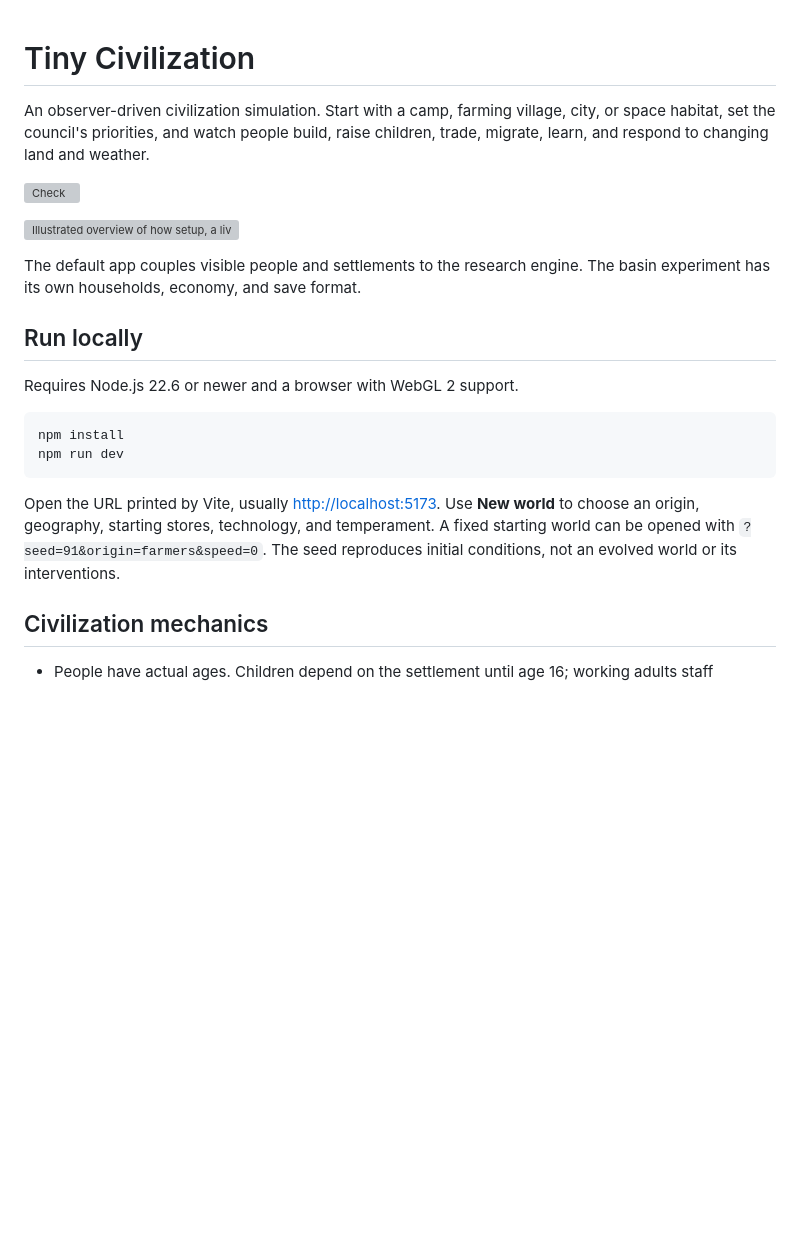
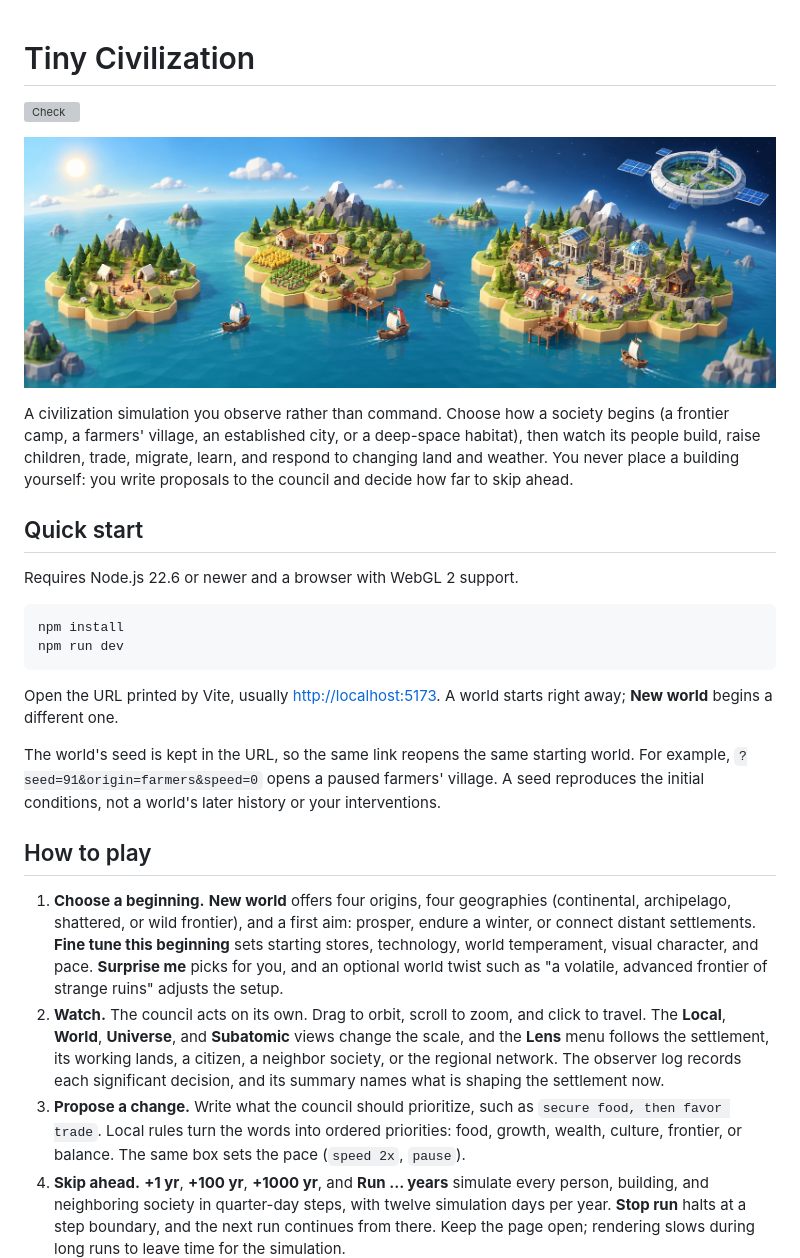
Before and after one commit to georgosgeorgos/tiny-civilization, a Markdown page: README.md, the part around one of its changes. Drawn GitHub-style; pictures changed too: docs/hero.jpg (added); blank space fills up the shorter version; grey boxes are pictures that could not be loaded.

Commit message:
Retire Basin mode and document Civilization (#66)

````diff
--- a/README.md
+++ b/README.md
@@ -1,17 +1,16 @@
 # Tiny Civilization
-
-An observer-driven civilization simulation. Start with a camp, farming village,
-city, or space habitat, set the council's priorities, and watch people build,
-raise children, trade, migrate, learn, and respond to changing land and weather.
 
 [![Check](https://github.com/georgosgeorgos/tiny-civilization/actions/workflows/check.yml/badge.svg)](https://github.com/georgosgeorgos/tiny-civilization/actions/workflows/check.yml)
 
-![Illustrated overview of how setup, a living world, the simulation engine, and council directives form a feedback loop](docs/civilization-overview.svg)
+![Illustration of hex-tile islands with a frontier camp, a farming village, and a city linked by trading boats, and a ring-shaped habitat orbiting in the sky above](docs/hero.jpg)
 
-The default app couples visible people and settlements to the research engine.
-The basin experiment has its own households, economy, and save format.
+A civilization simulation you observe rather than command. Choose how a society
+begins (a frontier camp, a farmers' village, an established city, or a
+deep-space habitat), then watch its people build, raise children, trade, migrate,
+learn, and respond to changing land and weather. You never place a building
+yourself: you write proposals to the council and decide how far to skip ahead.
 
-## Run locally
+## Quick start
 
 Requires Node.js 22.6 or newer and a browser with WebGL 2 support.
 
@@ -20,11 +19,36 @@ npm install
 npm run dev
 ```
 
-Open the URL printed by Vite, usually <http://localhost:5173>. Use **New world**
-to choose an origin, geography, starting stores, technology, and temperament.
-A fixed starting world can be opened with `?seed=91&origin=farmers&speed=0`.
-The seed reproduces initial conditions, not an evolved world or its interventions.
+Open the URL printed by Vite, usually <http://localhost:5173>. A world starts
+right away; **New world** begins a different one.
 
-## Civilization mechanics
+The world's seed is kept in the URL, so the same link reopens the same starting
+world. For example, `?seed=91&origin=farmers&speed=0` opens a paused farmers'
+village. A seed reproduces the initial conditions, not a world's later history
+or your interventions.
 
-- People have actual ages. Children depend on the settlement until age 16;
+## How to play
+
+1. **Choose a beginning.** **New world** offers four origins, four geographies
+   (continental, archipelago, shattered, or wild frontier), and a first aim:
+   prosper, endure a winter, or connect distant settlements. **Fine tune this
+   beginning** sets starting stores, technology, world temperament, visual
+   character, and pace. **Surprise me** picks for you, and an optional world
+   twist such as "a volatile, advanced frontier of strange ruins" adjusts the
+   setup.
+2. **Watch.** The council acts on its own. Drag to orbit, scroll to zoom, and
+   click to travel. The **Local**, **World**, **Universe**, and **Subatomic**
+   views change the scale, and the **Lens** menu follows the settlement, its
+   working lands, a citizen, a neighbor society, or the regional network. The
+   observer log records each significant decision, and its summary names what
+   is shaping the settlement now.
+3. **Propose a change.** Write what the council should prioritize, such as
+   `secure food, then favor trade`. Local rules turn the words into ordered
+   priorities: food, growth, wealth, culture, frontier, or balance. The same
+   box sets the pace (`speed 2x`, `pause`).
+4. **Skip ahead.** **+1 yr**, **+100 yr**, **+1000 yr**, and **Run … years**
+   simulate every person, building, and neighboring society in quarter-day
+   steps, with twelve simulation days per year. **Stop run** halts at a step
+   boundary, and the next run continues from there. Keep the page open;
+   rendering slows during long runs to leave time for the simulation.
+
````
Also changed, not shown: other parts of README.md (+56 -120 lines), docs/screenshot.jpg (added), 17 other files.
